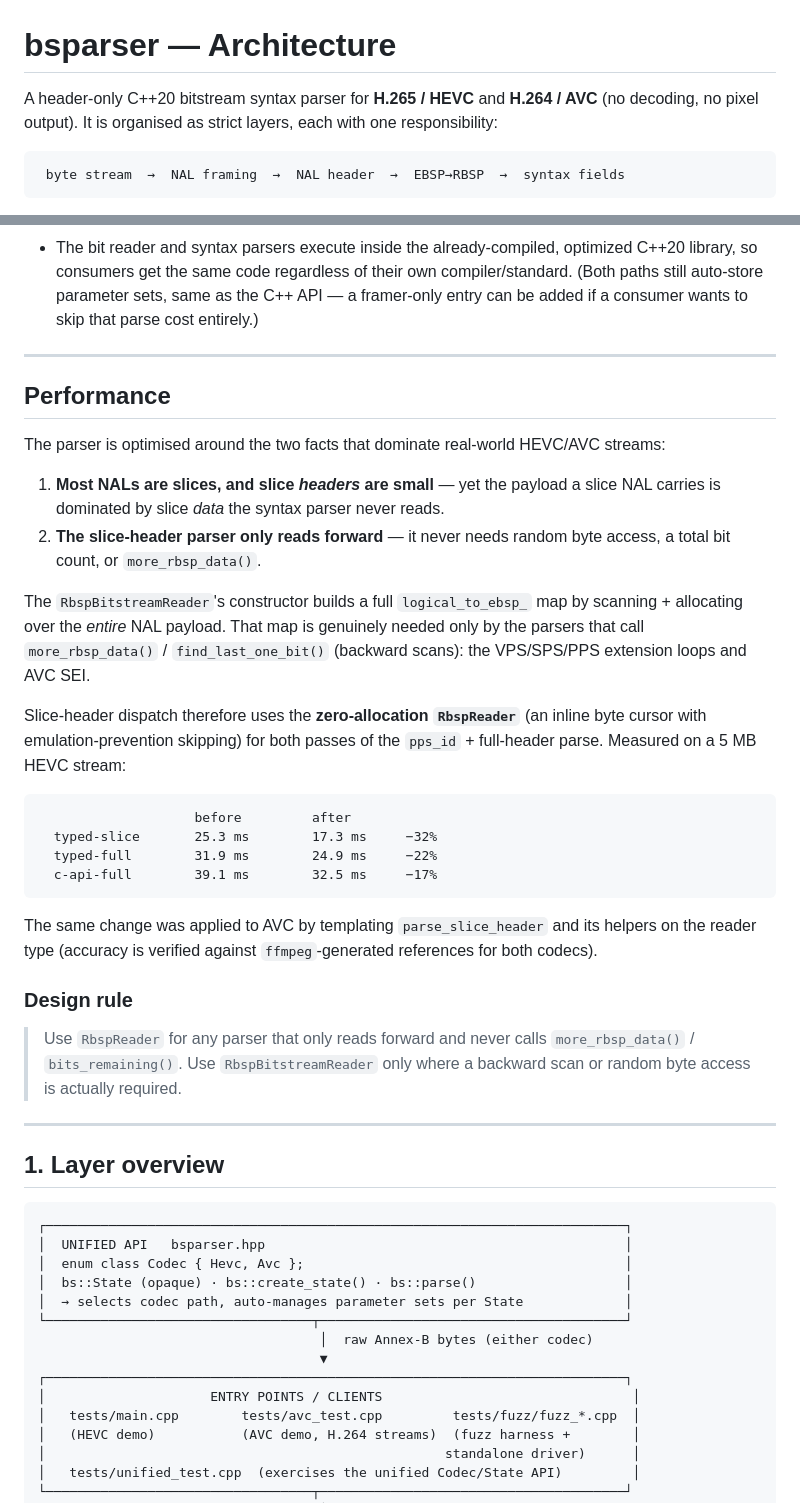
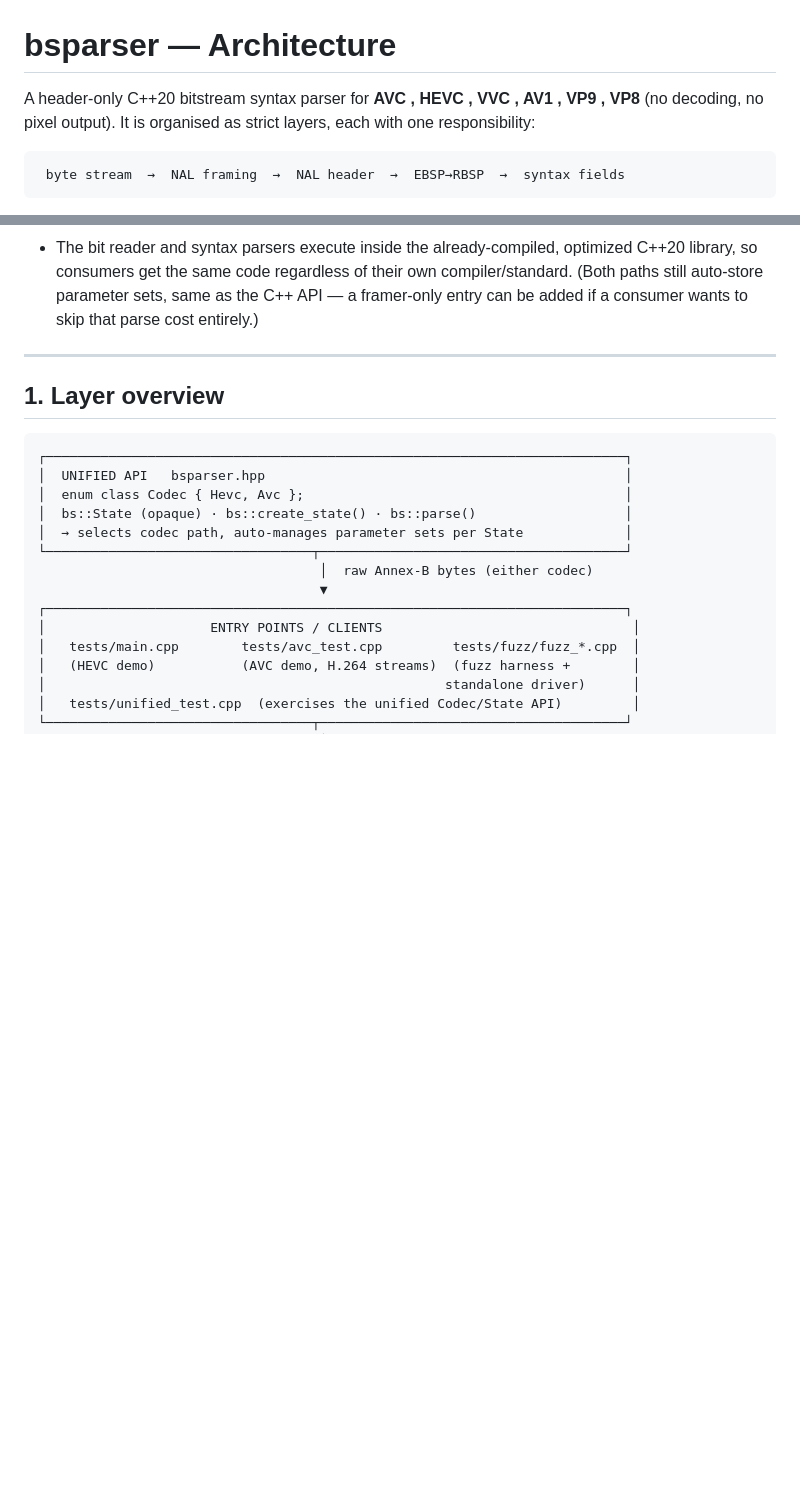
Before and after one commit to umirtech/bsparser-cpp, a Markdown page: docs/architecture.md, 2 parts joined by grey strips. GitHub-like rendering; blank space fills up the shorter version.

Commit message:
Revise architecture.md for codec updates and cleanup
Updated architecture documentation to reflect support for additional codecs and removed performance section.

````diff
--- a/docs/architecture.md
+++ b/docs/architecture.md
@@ -1,7 +1,6 @@
 # bsparser — Architecture
 
-A header-only C++20 bitstream syntax parser for **H.265 / HEVC** and **H.264 /
-AVC** (no decoding, no pixel output). It is organised as strict layers, each
+A header-only C++20 bitstream syntax parser for **AVC , HEVC , VVC , AV1 , VP9 , VP8** (no decoding, no pixel output). It is organised as strict layers, each
 with one responsibility:
 
 ```
@@ -261,45 +260,6 @@ the library. There is **no runtime penalty**:
   own compiler/standard. (Both paths still auto-store parameter sets, same as
   the C++ API — a framer-only entry can be added if a consumer wants to skip
   that parse cost entirely.)
-
----
-
-## Performance
-
-The parser is optimised around the two facts that dominate real-world HEVC/AVC
-streams:
-
-1. **Most NALs are slices, and slice *headers* are small** — yet the payload a
-   slice NAL carries is dominated by slice *data* the syntax parser never
-   reads.
-2. **The slice-header parser only reads forward** — it never needs random byte
-   access, a total bit count, or `more_rbsp_data()`.
-
-The `RbspBitstreamReader`'s constructor builds a full `logical_to_ebsp_` map by
-scanning + allocating over the *entire* NAL payload. That map is genuinely
-needed only by the parsers that call `more_rbsp_data()` / `find_last_one_bit()`
-(backward scans): the VPS/SPS/PPS extension loops and AVC SEI.
-
-Slice-header dispatch therefore uses the **zero-allocation `RbspReader`** (an
-inline byte cursor with emulation-prevention skipping) for both passes of the
-`pps_id` + full-header parse. Measured on a 5 MB HEVC stream:
-
-```
-                    before         after
-  typed-slice       25.3 ms        17.3 ms     −32%
-  typed-full        31.9 ms        24.9 ms     −22%
-  c-api-full        39.1 ms        32.5 ms     −17%
-```
-
-The same change was applied to AVC by templating `parse_slice_header` and its
-helpers on the reader type (accuracy is verified against `ffmpeg`-generated
-references for both codecs).
-
-### Design rule
-
-> Use `RbspReader` for any parser that only reads forward and never calls
-> `more_rbsp_data()` / `bits_remaining()`. Use `RbspBitstreamReader` only where
-> a backward scan or random byte access is actually required.
 
 ---
 
````
